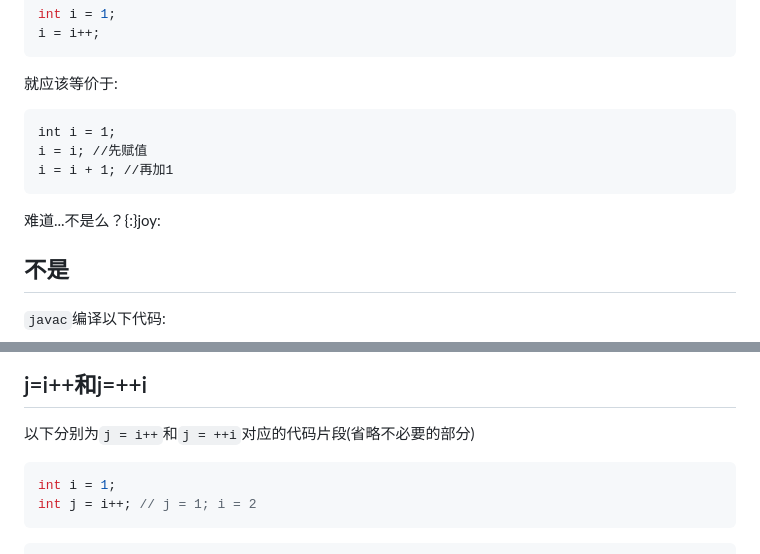
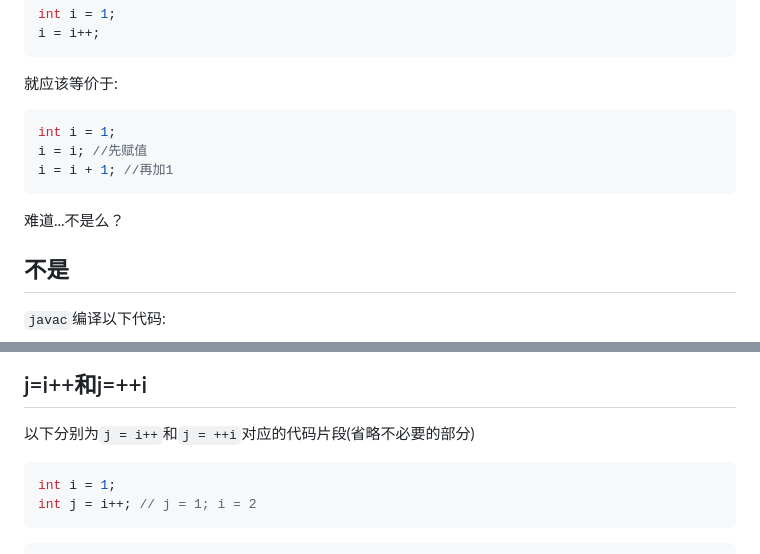
Before and after one commit to eudaimonia/eudaimonia.github.io, a Markdown page: posts/2023-04-24-the_increment_operator.md, 2 parts joined by grey strips. Drawn GitHub-style.

Commit message:
修改github pages不支持的格式

````diff
--- a/posts/2023-04-24-the_increment_operator.md
+++ b/posts/2023-04-24-the_increment_operator.md
@@ -41,12 +41,12 @@ int i = 1;
 i = i++;
 ```
 就应该等价于:
-```
+```java
 int i = 1;
 i = i; //先赋值
 i = i + 1; //再加1
 ```
-难道...不是么？{:}joy:
+难道...不是么？
 ## 不是
 `javac`编译以下代码:
 ```java
@@ -124,7 +124,7 @@ public class Foo1 {
 根据上面的内容可以看到,`i = ++i`对应的字节码为:`iinc 1,1; iload_1;istore_1`,行为和预期语义一致。
 ## j=i++和j=++i
 以下分别为`j = i++`和`j = ++i`对应的代码片段(省略不必要的部分)
-```java {title=代码片段1}
+```java
 int i = 1;
 int j = i++; // j = 1; i = 2
 ```
````
